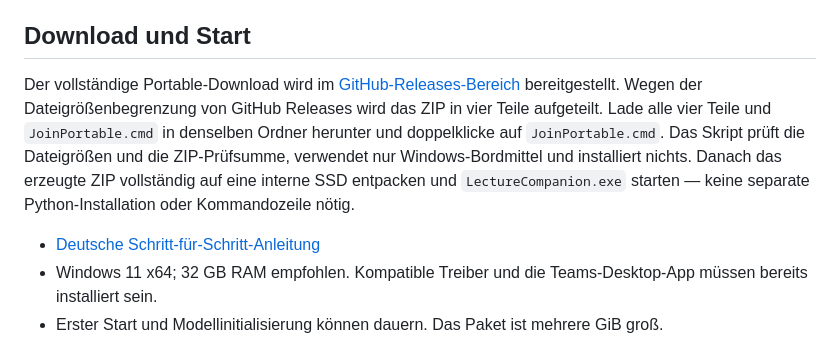
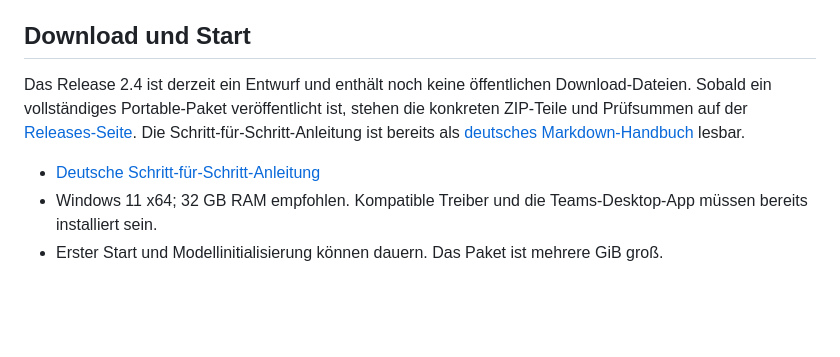
Before and after one commit to popovantondev/LectureCompanion, a Markdown page: README.md, the part around one of its changes. Drawn GitHub-style; blank space fills up the shorter version.

Commit message:
docs: link readable guides and clarify release status

```diff
--- a/README.md
+++ b/README.md
@@ -21,5 +21,5 @@ Lecture Companion hilft dir, einer IT-Vorlesung in Microsoft Teams zu folgen. Di
 
 ## Download und Start
 
-Der vollständige Portable-Download wird im [GitHub-Releases-Bereich](https://github.com/popovantondev/LectureCompanion/releases) bereitgestellt. Wegen der Dateigrößenbegrenzung von GitHub Releases wird das ZIP in vier Teile aufgeteilt. Lade alle vier Teile und `JoinPortable.cmd` in denselben Ordner herunter und doppelklicke auf `JoinPortable.cmd`. Das Skript prüft die Dateigrößen und die ZIP-Prüfsumme, verwendet nur Windows-Bordmittel und installiert nichts. Danach das erzeugte ZIP vollständig auf eine interne SSD entpacken und `LectureCompanion.exe` starten — keine separate Python-Installation oder Kommandozeile nötig.
+Das Release 2.4 ist derzeit ein Entwurf und enthält noch keine öffentlichen Download-Dateien. Sobald ein vollständiges Portable-Paket veröffentlicht ist, stehen die konkreten ZIP-Teile und Prüfsummen auf der [Releases-Seite](https://github.com/popovantondev/LectureCompanion/releases). Die Schritt-für-Schritt-Anleitung ist bereits als [deutsches Markdown-Handbuch](docs/USER_GUIDE.de.md) lesbar.
 
```
Also changed, not shown: other parts of README.md (+1 -1 lines).
